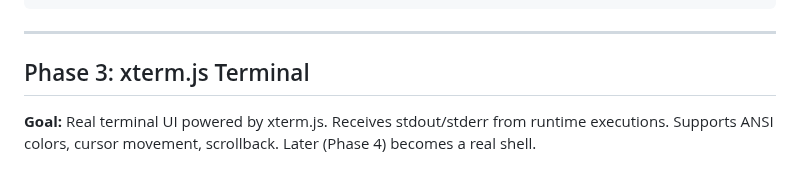
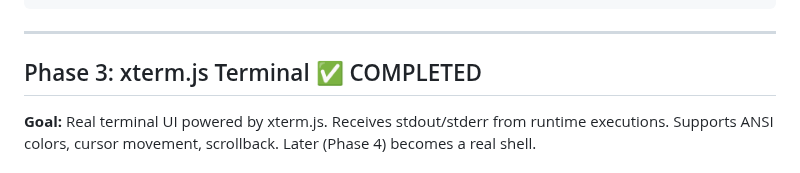
Before and after one commit to Akram012388/niotebook_v0.2, a Markdown page: docs/code-editor-tier2-plan.md, the part around the change. Drawn GitHub-style.

Commit message:
docs: mark Phase 3 (xterm.js Terminal) as completed

```diff
--- a/docs/code-editor-tier2-plan.md
+++ b/docs/code-editor-tier2-plan.md
@@ -736,7 +736,7 @@ feat(editor): add file tree sidebar and tabbed multi-file editing with CM6
 
 ---
 
-## Phase 3: xterm.js Terminal
+## Phase 3: xterm.js Terminal ✅ COMPLETED
 
 **Goal:** Real terminal UI powered by xterm.js. Receives stdout/stderr from runtime executions. Supports ANSI colors, cursor movement, scrollback. Later (Phase 4) becomes a real shell.
 
```
